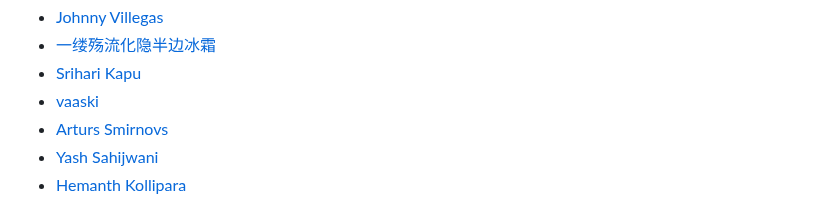
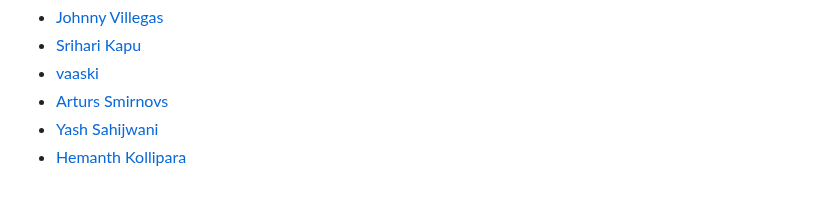
Before and after one commit to A-Hemeda/GitHub-Profile, a Markdown page: README.md, the part around one of its changes. GitHub-like rendering.

```diff
--- a/README.md
+++ b/README.md
@@ -142,5 +139,4 @@
 - [Johnny Villegas](https://github.com/C9-LinkRs/C9-LinkRs)
-- [一缕殇流化隐半边冰霜](https://github.com/halfrost/halfrost)
 - [Srihari Kapu](https://github.com/sriharikapu/sriharikapu)
 - [vaaski](https://github.com/vaaski/vaaski)
 - [Arturs Smirnovs](https://github.com/arturssmirnovs/arturssmirnovs)
```
Also changed, not shown: other parts of README.md (+0 -3 lines).
